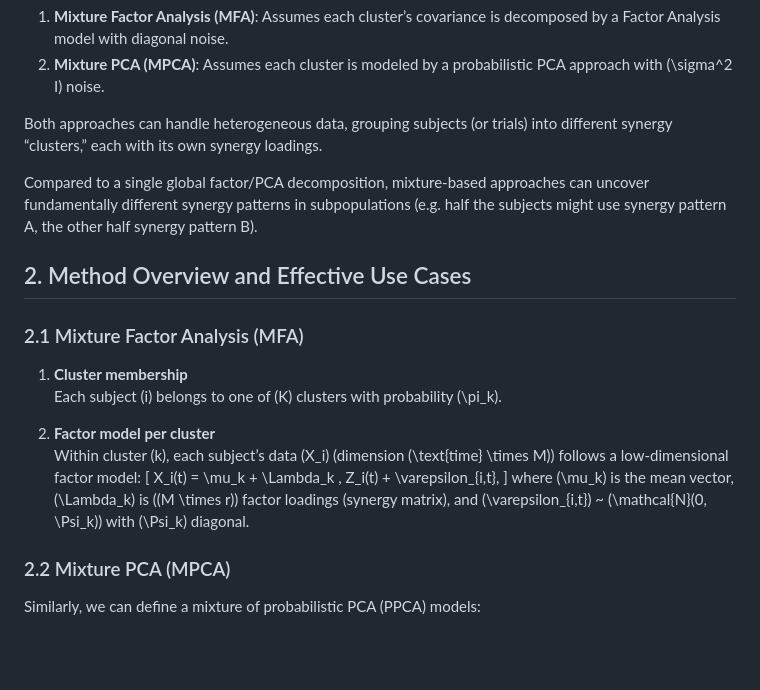
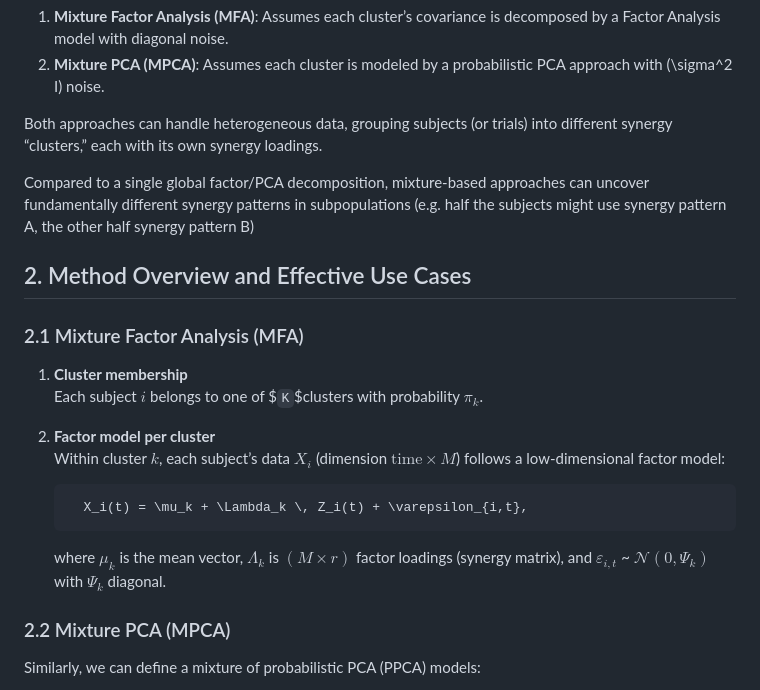
Before and after one commit to matsui-lab/mixMuscleSynergy, a Markdown page: README.md, the part around the change. Drawn GitHub-style; blank space fills up the shorter version.

````diff
--- a/README.md
+++ b/README.md
@@ -11,7 +11,7 @@ Muscle synergy analysis is often applied to reduce high-dimensional electromyogr
 
 Both approaches can handle heterogeneous data, grouping subjects (or trials) into different synergy “clusters,” each with its own synergy loadings.
 
-Compared to a single global factor/PCA decomposition, mixture-based approaches can uncover fundamentally different synergy patterns in subpopulations (e.g. half the subjects might use synergy pattern A, the other half synergy pattern B).
+Compared to a single global factor/PCA decomposition, mixture-based approaches can uncover fundamentally different synergy patterns in subpopulations (e.g. half the subjects might use synergy pattern A, the other half synergy pattern B)
 
 
 ## 2. Method Overview and Effective Use Cases
@@ -19,14 +19,15 @@ Compared to a single global factor/PCA decomposition, mixture-based approaches c
 ### 2.1 Mixture Factor Analysis (MFA)
 
 1. **Cluster membership**
-   Each subject \(i\) belongs to one of \(K\) clusters with probability \(\pi_k\).
+   Each subject $`i`$ belongs to one of $`K`$clusters with probability $`\pi_k`$.
 
 2. **Factor model per cluster**
-   Within cluster \(k\), each subject’s data \(X_i\) (dimension \(\text{time} \times M\)) follows a low-dimensional factor model:
-   \[
+   Within cluster $`k`$, each subject’s data $`X_i`$ (dimension $`\text{time} \times M`$) follows a low-dimensional factor model:
+
+   ```math
      X_i(t) = \mu_k + \Lambda_k \, Z_i(t) + \varepsilon_{i,t},
-   \]
-   where \(\mu_k\) is the mean vector, \(\Lambda_k\) is \((M \times r)\) factor loadings (synergy matrix), and \(\varepsilon_{i,t}\) ~ \(\mathcal{N}(0, \Psi_k)\) with \(\Psi_k\) diagonal.
+   ```
+   where $`\mu_k`$ is the mean vector, $`\Lambda_k`$ is $`(M \times r)`$ factor loadings (synergy matrix), and $`\varepsilon_{i,t}`$ ~ $`\mathcal{N}(0, \Psi_k)`$ with $`\Psi_k`$ diagonal.
 
 ### 2.2 Mixture PCA (MPCA)
 
````
